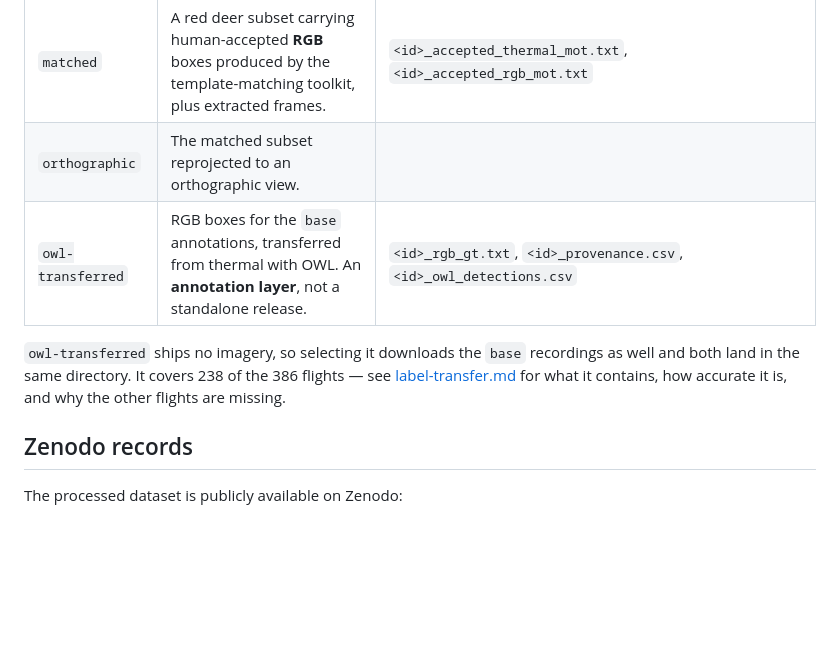
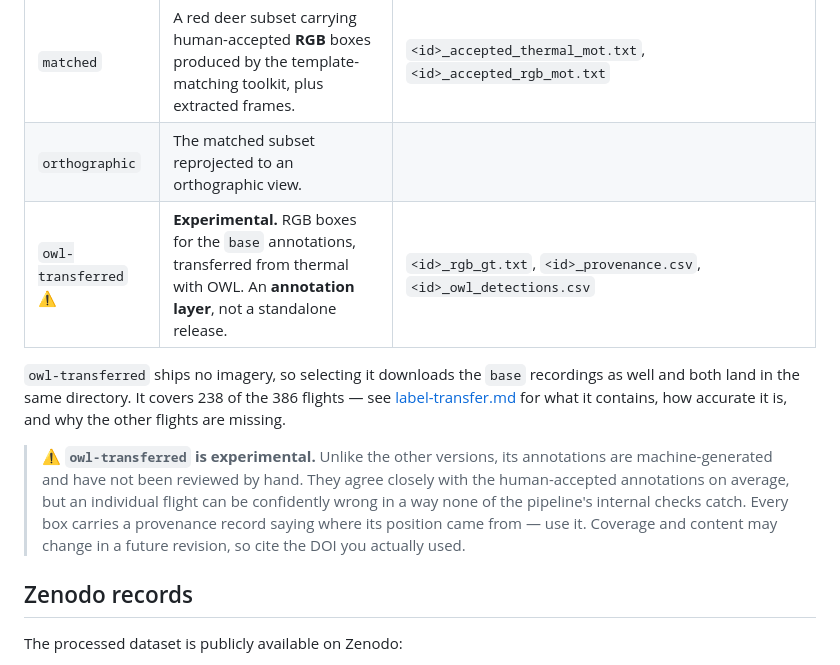
Before and after one commit to bambi-eco/Dataset, a Markdown page: docs/dataset-versions.md, the part around the change. GitHub-like rendering; blank space fills up the shorter version.

```diff
--- a/docs/dataset-versions.md
+++ b/docs/dataset-versions.md
@@ -11,12 +11,20 @@ fetched with the same script, via `--version`; see
 | `raw` | The original, unprocessed videos as they came off the drone, with undistortion parameters, SRT subtitles and Airdata logs. | one folder per flight |
 | `matched` | A red deer subset carrying human-accepted **RGB** boxes produced by the template-matching toolkit, plus extracted frames. | `<id>_accepted_thermal_mot.txt`, `<id>_accepted_rgb_mot.txt` |
 | `orthographic` | The matched subset reprojected to an orthographic view. | |
-| `owl-transferred` | RGB boxes for the `base` annotations, transferred from thermal with OWL. An **annotation layer**, not a standalone release. | `<id>_rgb_gt.txt`, `<id>_provenance.csv`, `<id>_owl_detections.csv` |
+| `owl-transferred` ⚠️ | **Experimental.** RGB boxes for the `base` annotations, transferred from thermal with OWL. An **annotation layer**, not a standalone release. | `<id>_rgb_gt.txt`, `<id>_provenance.csv`, `<id>_owl_detections.csv` |
 
 `owl-transferred` ships no imagery, so selecting it downloads the `base`
 recordings as well and both land in the same directory. It covers 238 of the
 386 flights — see [label-transfer.md](label-transfer.md) for what it contains,
 how accurate it is, and why the other flights are missing.
+
+> ⚠️ **`owl-transferred` is experimental.** Unlike the other versions, its
+> annotations are machine-generated and have not been reviewed by hand. They
+> agree closely with the human-accepted annotations on average, but an
+> individual flight can be confidently wrong in a way none of the pipeline's
+> internal checks catch. Every box carries a provenance record saying where its
+> position came from — use it. Coverage and content may change in a future
+> revision, so cite the DOI you actually used.
 
 ## Zenodo records
 
```
Also changed, not shown: docs/label-transfer.md (+41 -4 lines), 1 other file.
